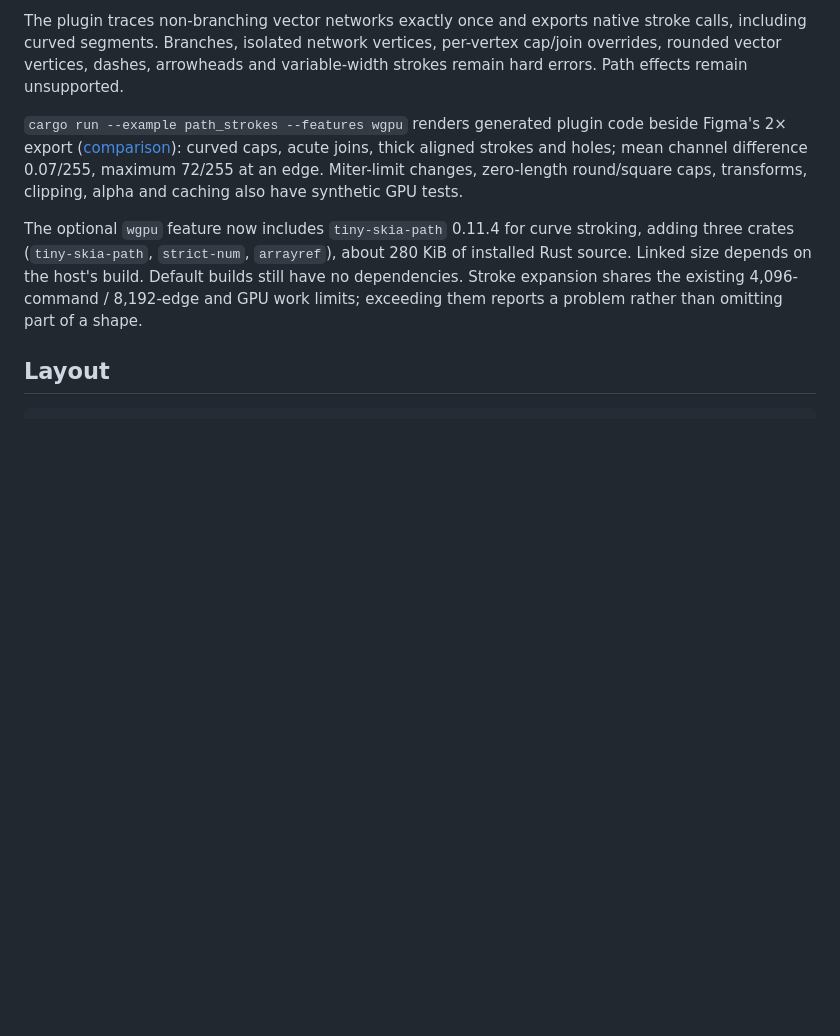
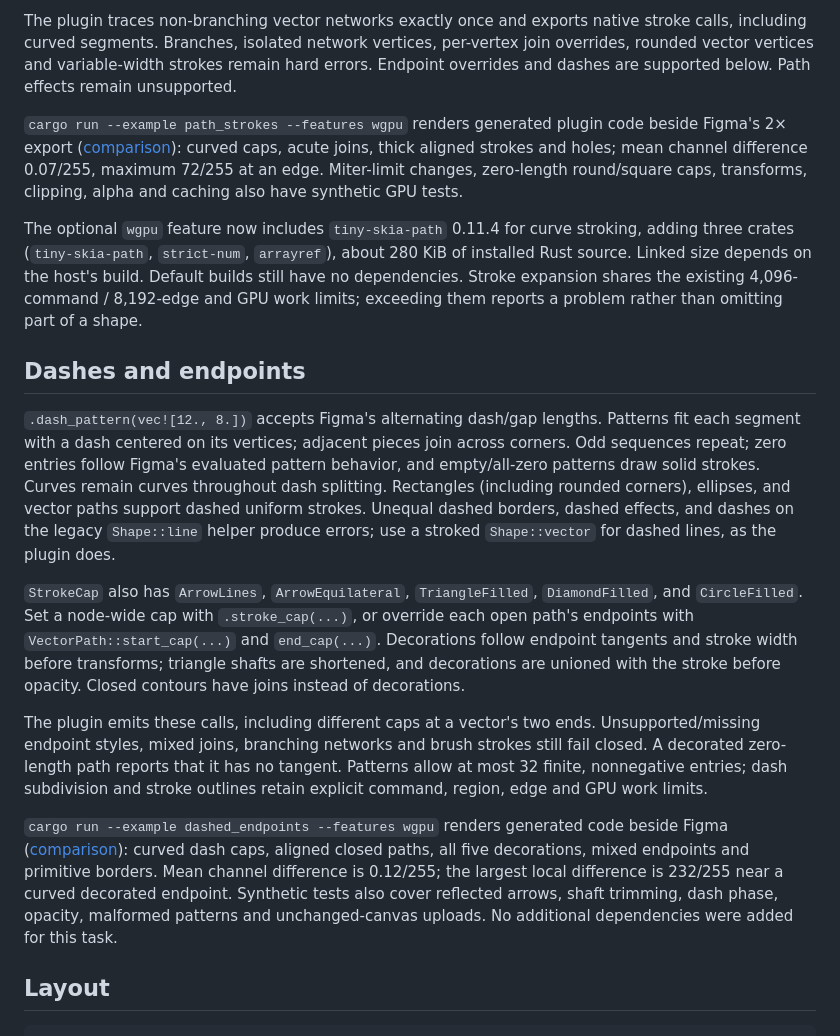
Before and after one commit to monomadic/figleaf, a Markdown page: README.md, the part around the change. Drawn GitHub-style; blank space fills up the shorter version.

Commit message:
Support Figma fitted dashes and endpoint decorations

```diff
--- a/README.md
+++ b/README.md
@@ -170,8 +170,8 @@ network whose resolved filled regions differ from its stroked edges.
 
 The plugin traces non-branching vector networks exactly once and exports native
 stroke calls, including curved segments. Branches, isolated network vertices,
-per-vertex cap/join overrides, rounded vector vertices, dashes, arrowheads and
-variable-width strokes remain hard errors. Path effects remain unsupported.
+per-vertex join overrides, rounded vector vertices and variable-width strokes
+remain hard errors. Endpoint overrides and dashes are supported below. Path effects remain unsupported.
 
 `cargo run --example path_strokes --features wgpu` renders generated plugin code
 beside Figma's 2× export ([comparison](docs/path-strokes-compare.png)): curved caps,
@@ -185,6 +185,38 @@ stroking, adding three crates (`tiny-skia-path`, `strict-num`, `arrayref`), abou
 Default builds still have no dependencies. Stroke expansion shares the existing
 4,096-command / 8,192-edge and GPU work limits; exceeding them reports a problem
 rather than omitting part of a shape.
+
+## Dashes and endpoints
+
+`.dash_pattern(vec![12., 8.])` accepts Figma's alternating dash/gap lengths.
+Patterns fit each segment with a dash centered on its vertices; adjacent pieces
+join across corners. Odd sequences repeat; zero entries follow Figma's evaluated
+pattern behavior, and empty/all-zero patterns draw solid strokes. Curves remain
+curves throughout dash splitting. Rectangles (including rounded corners), ellipses,
+and vector paths support dashed uniform strokes. Unequal dashed borders, dashed
+effects, and dashes on the legacy `Shape::line` helper produce errors; use a
+stroked `Shape::vector` for dashed lines, as the plugin does.
+
+`StrokeCap` also has `ArrowLines`, `ArrowEquilateral`, `TriangleFilled`,
+`DiamondFilled`, and `CircleFilled`. Set a node-wide cap with `.stroke_cap(...)`,
+or override each open path's endpoints with `VectorPath::start_cap(...)` and
+`end_cap(...)`. Decorations follow endpoint tangents and stroke width before
+transforms; triangle shafts are shortened, and decorations are unioned with the
+stroke before opacity. Closed contours have joins instead of decorations.
+
+The plugin emits these calls, including different caps at a vector's two ends.
+Unsupported/missing endpoint styles, mixed joins, branching networks and brush
+strokes still fail closed. A decorated zero-length path reports that it has no
+tangent. Patterns allow at most 32 finite, nonnegative entries; dash subdivision
+and stroke outlines retain explicit command, region, edge and GPU work limits.
+
+`cargo run --example dashed_endpoints --features wgpu` renders generated code
+beside Figma ([comparison](docs/dashed-endpoints-compare.png)): curved dash caps,
+aligned closed paths, all five decorations, mixed endpoints and primitive borders.
+Mean channel difference is 0.12/255; the largest local difference is 232/255 near
+a curved decorated endpoint. Synthetic tests also cover reflected arrows, shaft
+trimming, dash phase, opacity, malformed patterns and unchanged-canvas uploads.
+No additional dependencies were added for this task.
 
 ## Layout
 
```
Also changed, not shown: TASKS.md (+10 -4 lines), plugin/README.md (+18 -2 lines), docs/dashed-endpoints-compare.png (added), docs/figma/dashed-endpoints@2x.png (added), 12 other files.
